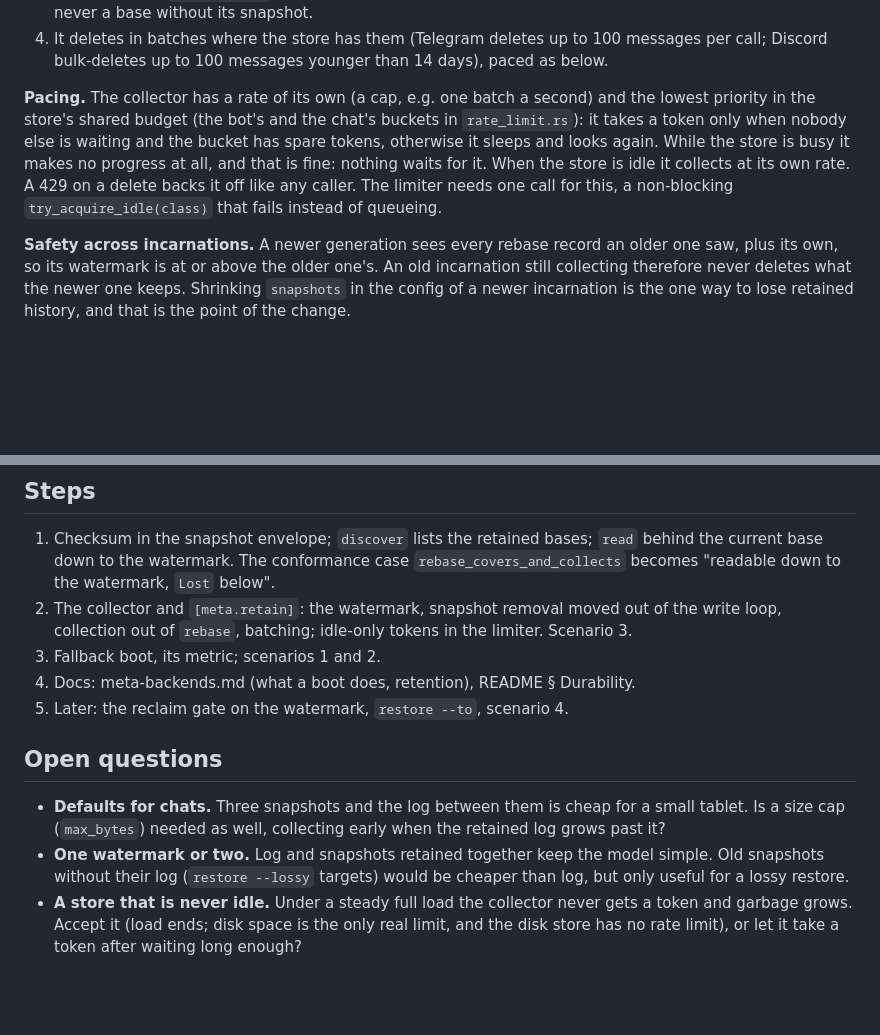
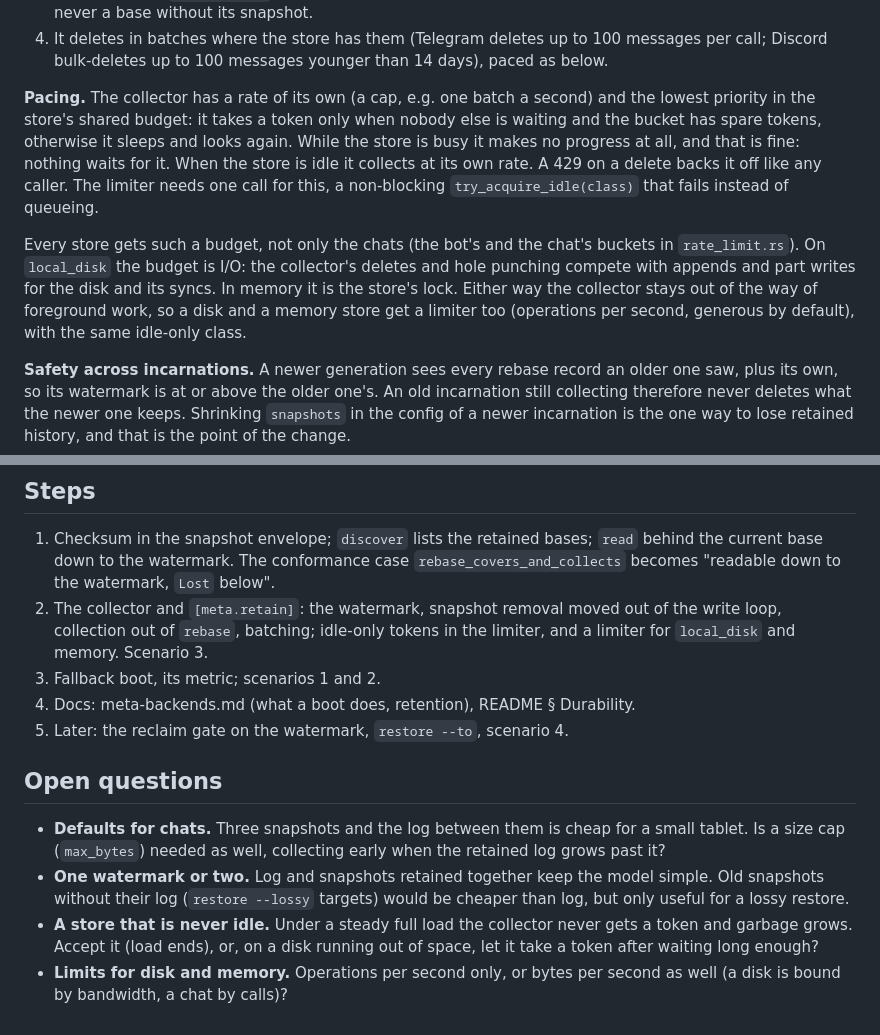
Before and after one commit to pigeonhole-project/pigeonhole, a Markdown page: docs/log-retention.md, 2 parts joined by grey strips. Drawn GitHub-style; blank space fills up the shorter version.

Commit message:
Docs: log retention: disk and memory stores get a limiter too.
Co-Authored-By: Claude Opus 5.5 (1M context) <noreply@anthropic.com>

```diff
--- a/docs/log-retention.md
+++ b/docs/log-retention.md
@@ -78,14 +78,22 @@ collection in `rebase` and the removals in the write loop:
    days), paced as below.
 
 **Pacing.** The collector has a rate of its own (a cap, e.g. one batch a
-second) and the lowest priority in the store's shared budget (the bot's and
-the chat's buckets in `rate_limit.rs`): it takes a token only when nobody
+second) and the lowest priority in the store's shared budget: it takes a
+token only when nobody
 else is waiting and the bucket has spare tokens, otherwise it sleeps and
 looks again. While the store is busy it makes no progress at all, and that
 is fine: nothing waits for it. When the store is idle it collects at its own
 rate. A 429 on a delete backs it off like any caller. The limiter needs one
 call for this, a non-blocking `try_acquire_idle(class)` that fails instead of
 queueing.
+
+Every store gets such a budget, not only the chats (the bot's and the
+chat's buckets in `rate_limit.rs`). On `local_disk` the budget is I/O: the
+collector's deletes and hole punching compete with appends and part writes
+for the disk and its syncs. In memory it is the store's lock. Either way the
+collector stays out of the way of foreground work, so a disk and a memory
+store get a limiter too (operations per second, generous by default), with
+the same idle-only class.
 
 **Safety across incarnations.** A newer generation sees every rebase record
 an older one saw, plus its own, so its watermark is at or above the older
@@ -173,7 +181,7 @@ In `pigeonhole-sim`, under the simulator with many seeds:
    `Lost` below".
 2. The collector and `[meta.retain]`: the watermark, snapshot removal moved
    out of the write loop, collection out of `rebase`, batching; idle-only
-   tokens in the limiter.
+   tokens in the limiter, and a limiter for `local_disk` and memory.
    Scenario 3.
 3. Fallback boot, its metric; scenarios 1 and 2.
 4. Docs: meta-backends.md (what a boot does, retention), README § Durability.
@@ -188,6 +196,7 @@ In `pigeonhole-sim`, under the simulator with many seeds:
   model simple. Old snapshots without their log (`restore --lossy` targets)
   would be cheaper than log, but only useful for a lossy restore.
 - **A store that is never idle.** Under a steady full load the collector
-  never gets a token and garbage grows. Accept it (load ends; disk space is
-  the only real limit, and the disk store has no rate limit), or let it take
-  a token after waiting long enough?
+  never gets a token and garbage grows. Accept it (load ends), or, on a disk
+  running out of space, let it take a token after waiting long enough?
+- **Limits for disk and memory.** Operations per second only, or bytes per
+  second as well (a disk is bound by bandwidth, a chat by calls)?
```
